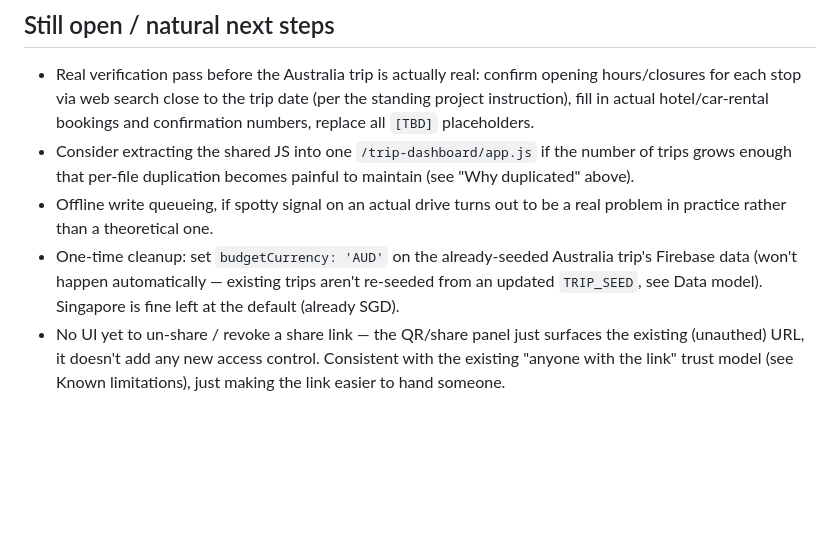
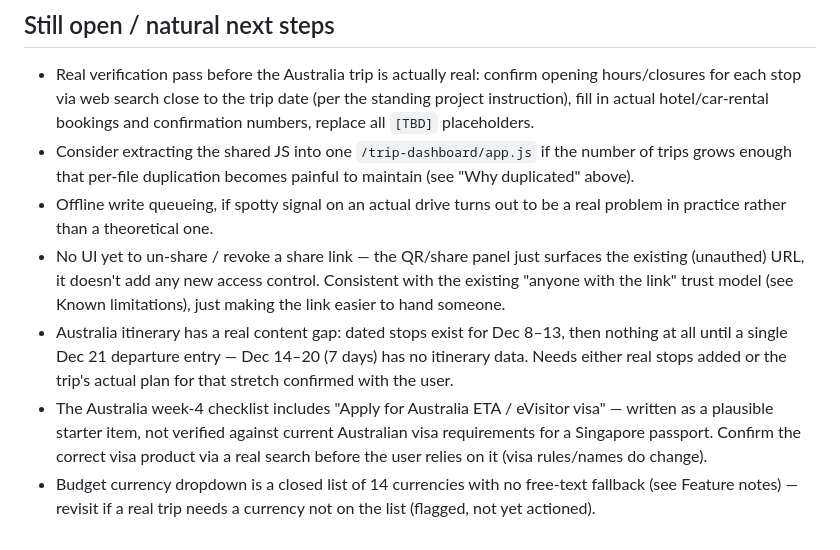
Before and after one commit to qloof/xltcixwzpk, a Markdown page: DEV_NOTES.md, the part around the change. Rendered like a GitHub page; blank space fills up the shorter version.

Commit message:
Update DEV_NOTES: drop completed to-do, record Australia itinerary gap and unverified visa item

```diff
--- a/DEV_NOTES.md
+++ b/DEV_NOTES.md
@@ -626,12 +626,20 @@ giving up per-trip URLs.
   painful to maintain (see "Why duplicated" above).
 - Offline write queueing, if spotty signal on an actual drive turns out to
   be a real problem in practice rather than a theoretical one.
-- One-time cleanup: set `budgetCurrency: 'AUD'` on the already-seeded
-  Australia trip's Firebase data (won't happen automatically — existing
-  trips aren't re-seeded from an updated `TRIP_SEED`, see Data model).
-  Singapore is fine left at the default (already SGD).
 - No UI yet to un-share / revoke a share link — the QR/share panel just
   surfaces the existing (unauthed) URL, it doesn't add any new access
   control. Consistent with the existing "anyone with the link" trust
   model (see Known limitations), just making the link easier to hand
   someone.
+- Australia itinerary has a real content gap: dated stops exist for
+  Dec 8–13, then nothing at all until a single Dec 21 departure entry —
+  Dec 14–20 (7 days) has no itinerary data. Needs either real stops added
+  or the trip's actual plan for that stretch confirmed with the user.
+- The Australia week-4 checklist includes "Apply for Australia ETA /
+  eVisitor visa" — written as a plausible starter item, not verified
+  against current Australian visa requirements for a Singapore passport.
+  Confirm the correct visa product via a real search before the user
+  relies on it (visa rules/names do change).
+- Budget currency dropdown is a closed list of 14 currencies with no
+  free-text fallback (see Feature notes) — revisit if a real trip needs
+  a currency not on the list (flagged, not yet actioned).
```
